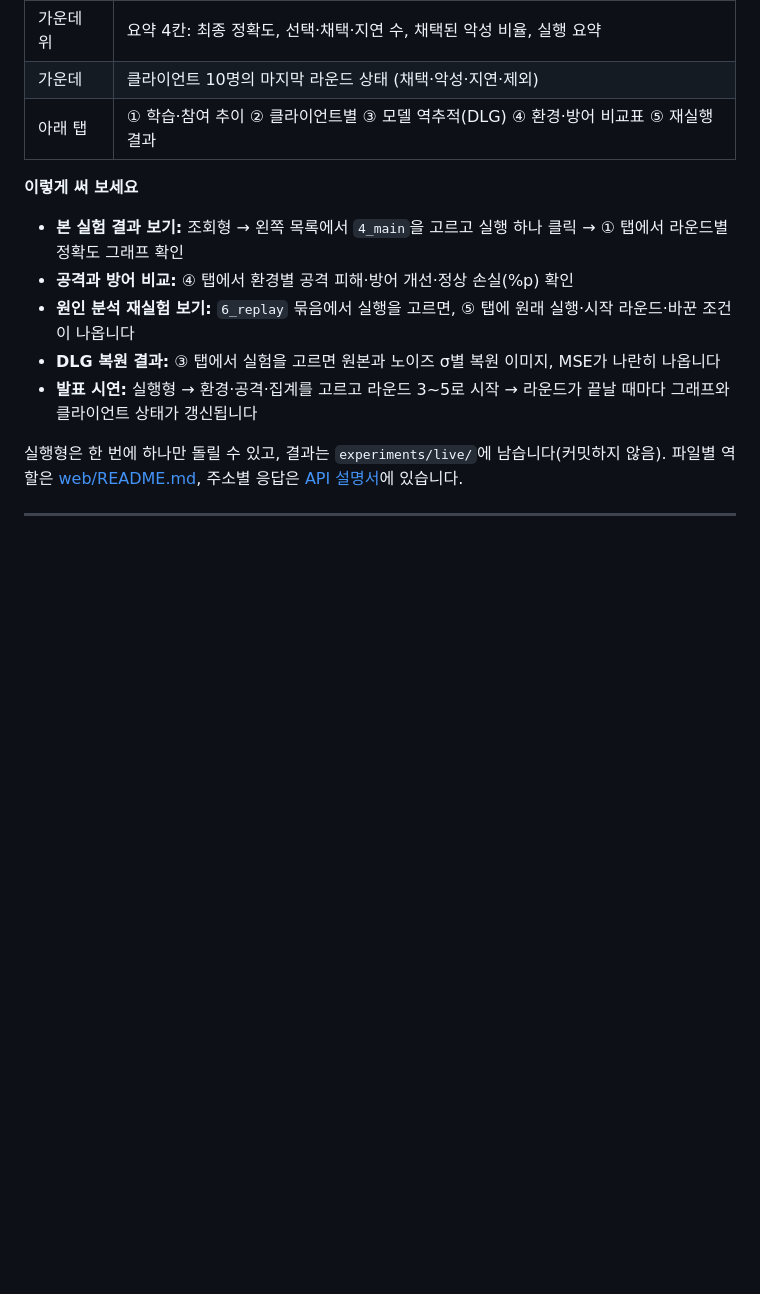
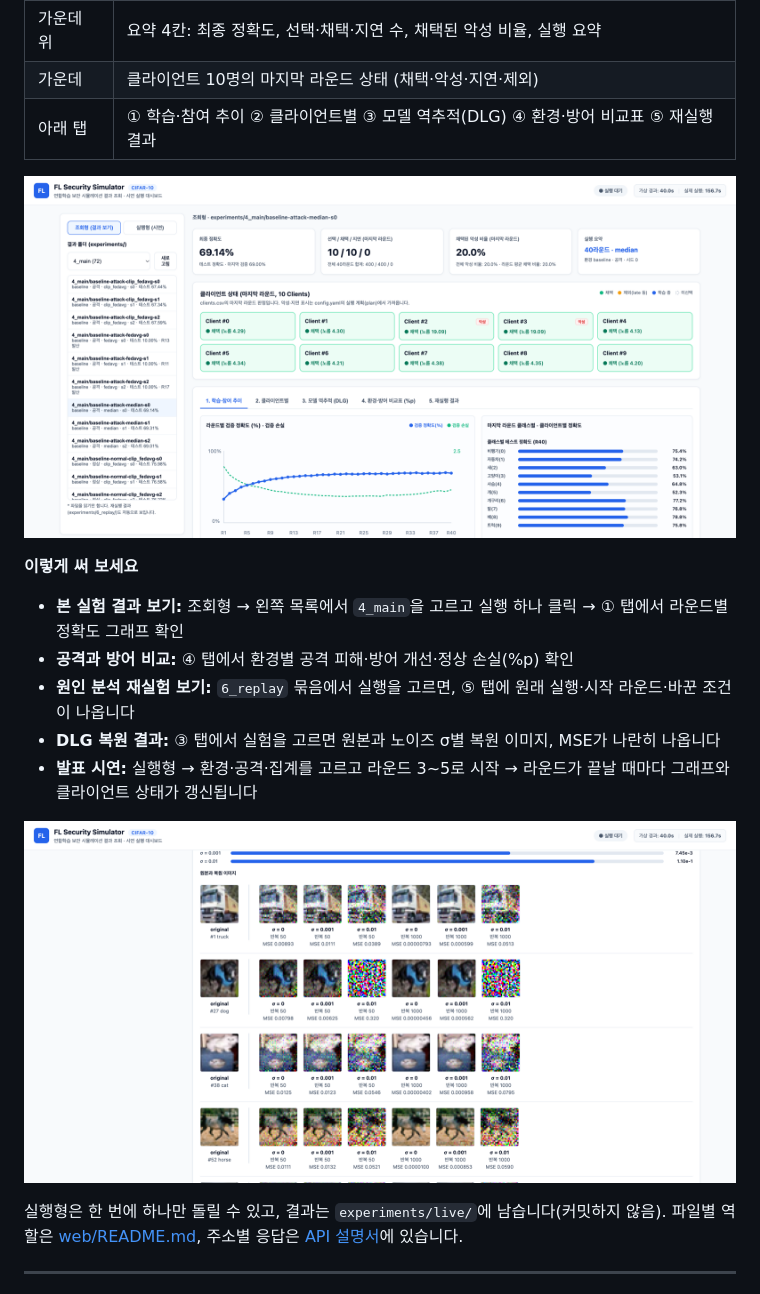
Before and after one commit to eseungq/websys-project-fedsec, a Markdown page: README.md, the part around the change. Drawn GitHub-style; pictures changed too: docs/images/dashboard-browse.png (added), docs/images/dashboard-dlg.png (added); blank space fills up the shorter version.

Commit message:
docs: README 대시보드 섹션에 화면 캡처 추가
README.md
* 화면 구성 표 아래에 조회형 화면 캡처
* 사용법 목록 아래에 DLG 탭 캡처

docs/images/
* dashboard-browse.png, dashboard-dlg.png 추가

```diff
--- a/README.md
+++ b/README.md
@@ -77,12 +77,16 @@ python web/app.py      # → http://127.0.0.1:8765/
 | 가운데 | 클라이언트 10명의 마지막 라운드 상태 (채택·악성·지연·제외) |
 | 아래 탭 | ① 학습·참여 추이 ② 클라이언트별 ③ 모델 역추적(DLG) ④ 환경·방어 비교표 ⑤ 재실행 결과 |
 
+![조회형 화면: 4_main/baseline-attack-median-s0 선택](docs/images/dashboard-browse.png)
+
 **이렇게 써 보세요**
 - **본 실험 결과 보기:** 조회형 → 왼쪽 목록에서 `4_main`을 고르고 실행 하나 클릭 → ① 탭에서 라운드별 정확도 그래프 확인
 - **공격과 방어 비교:** ④ 탭에서 환경별 공격 피해·방어 개선·정상 손실(%p) 확인
 - **원인 분석 재실험 보기:** `6_replay` 묶음에서 실행을 고르면, ⑤ 탭에 원래 실행·시작 라운드·바꾼 조건이 나옵니다
 - **DLG 복원 결과:** ③ 탭에서 실험을 고르면 원본과 노이즈 σ별 복원 이미지, MSE가 나란히 나옵니다
 - **발표 시연:** 실행형 → 환경·공격·집계를 고르고 라운드 3\~5로 시작 → 라운드가 끝날 때마다 그래프와 클라이언트 상태가 갱신됩니다
+
+![③ 모델 역추적(DLG) 탭: 원본과 σ·반복 횟수별 복원 이미지](docs/images/dashboard-dlg.png)
 
 실행형은 한 번에 하나만 돌릴 수 있고, 결과는 `experiments/live/`에 남습니다(커밋하지 않음). 파일별 역할은 [web/README.md](web/README.md), 주소별 응답은 [API 설명서](docs/manuals/api.md)에 있습니다.
 
```
